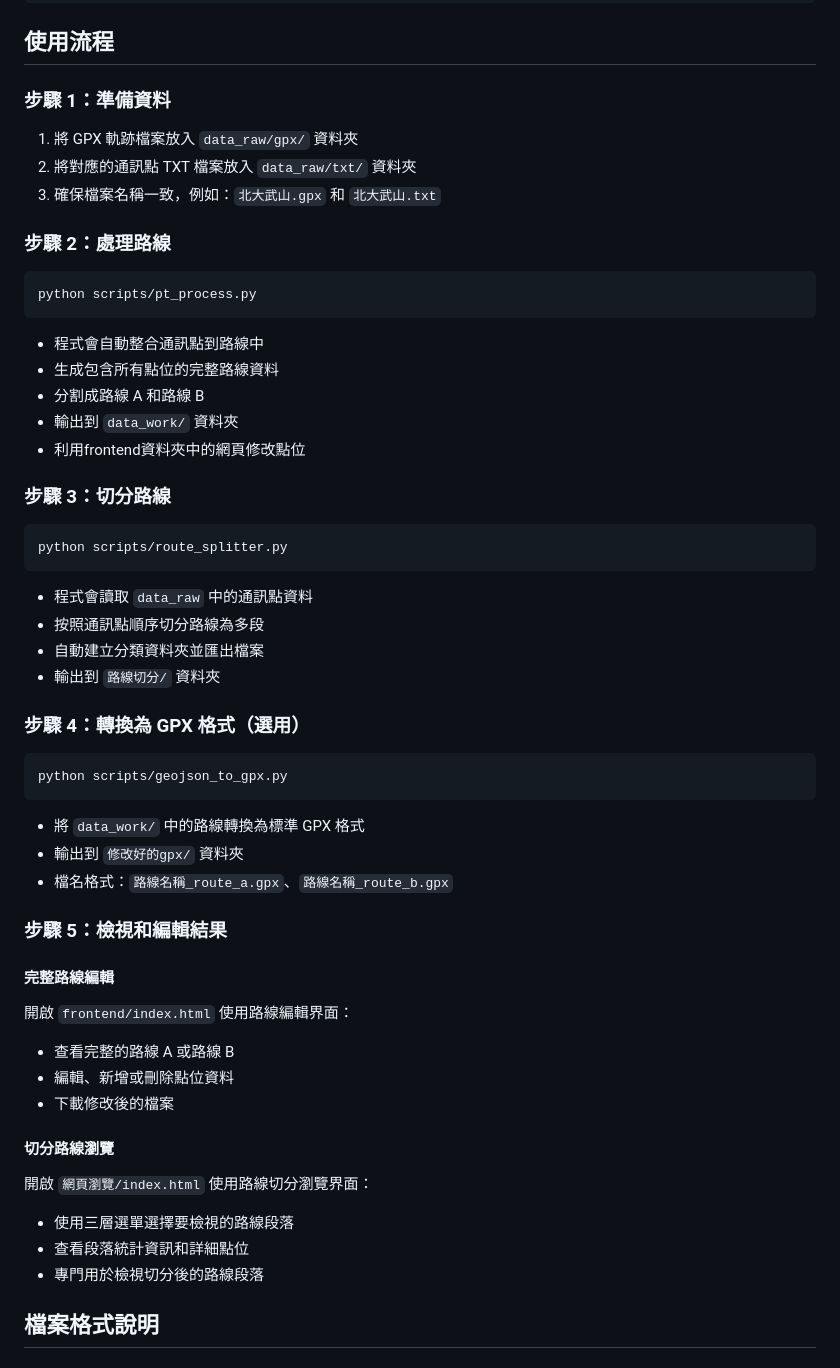
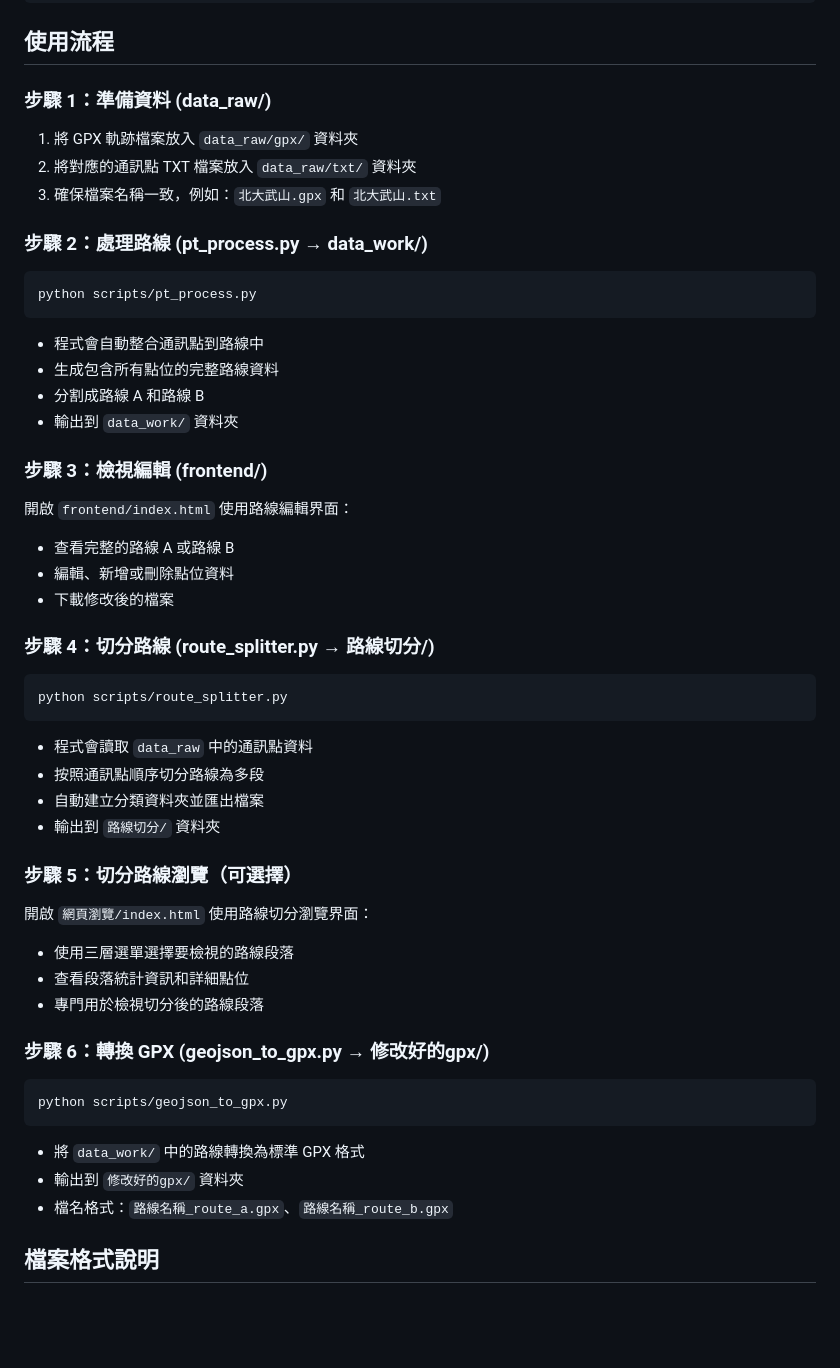
Before and after one commit to smile3546/gpx_point-_correction_tool, a Markdown page: README.md, the part around the change. Rendered like a GitHub page; blank space fills up the shorter version.

````diff
--- a/README.md
+++ b/README.md
@@ -81,12 +81,12 @@ gpx_point-_correction_tool/
 
 ## 使用流程
 
-### 步驟 1：準備資料
+### 步驟 1：準備資料 (data_raw/)
 1. 將 GPX 軌跡檔案放入 `data_raw/gpx/` 資料夾
 2. 將對應的通訊點 TXT 檔案放入 `data_raw/txt/` 資料夾
 3. 確保檔案名稱一致，例如：`北大武山.gpx` 和 `北大武山.txt`
 
-### 步驟 2：處理路線
+### 步驟 2：處理路線 (pt_process.py → data_work/)
 ```bash
 python scripts/pt_process.py
 ```
@@ -94,9 +94,14 @@ python scripts/pt_process.py
 - 生成包含所有點位的完整路線資料
 - 分割成路線 A 和路線 B
 - 輸出到 `data_work/` 資料夾
-- 利用frontend資料夾中的網頁修改點位
 
-### 步驟 3：切分路線
+### 步驟 3：檢視編輯 (frontend/)
+開啟 `frontend/index.html` 使用路線編輯界面：
+- 查看完整的路線 A 或路線 B
+- 編輯、新增或刪除點位資料
+- 下載修改後的檔案
+
+### 步驟 4：切分路線 (route_splitter.py → 路線切分/)
 ```bash
 python scripts/route_splitter.py
 ```
@@ -105,27 +110,19 @@ python scripts/route_splitter.py
 - 自動建立分類資料夾並匯出檔案
 - 輸出到 `路線切分/` 資料夾
 
-### 步驟 4：轉換為 GPX 格式（選用）
+### 步驟 5：切分路線瀏覽（可選擇）
+開啟 `網頁瀏覽/index.html` 使用路線切分瀏覽界面：
+- 使用三層選單選擇要檢視的路線段落
+- 查看段落統計資訊和詳細點位
+- 專門用於檢視切分後的路線段落
+
+### 步驟 6：轉換 GPX (geojson_to_gpx.py → 修改好的gpx/)
 ```bash
 python scripts/geojson_to_gpx.py
 ```
 - 將 `data_work/` 中的路線轉換為標準 GPX 格式
 - 輸出到 `修改好的gpx/` 資料夾
 - 檔名格式：`路線名稱_route_a.gpx`、`路線名稱_route_b.gpx`
-
-### 步驟 5：檢視和編輯結果
-
-#### 完整路線編輯
-開啟 `frontend/index.html` 使用路線編輯界面：
-- 查看完整的路線 A 或路線 B
-- 編輯、新增或刪除點位資料
-- 下載修改後的檔案
-
-#### 切分路線瀏覽
-開啟 `網頁瀏覽/index.html` 使用路線切分瀏覽界面：
-- 使用三層選單選擇要檢視的路線段落
-- 查看段落統計資訊和詳細點位
-- 專門用於檢視切分後的路線段落
 
 ## 檔案格式說明
 
````
